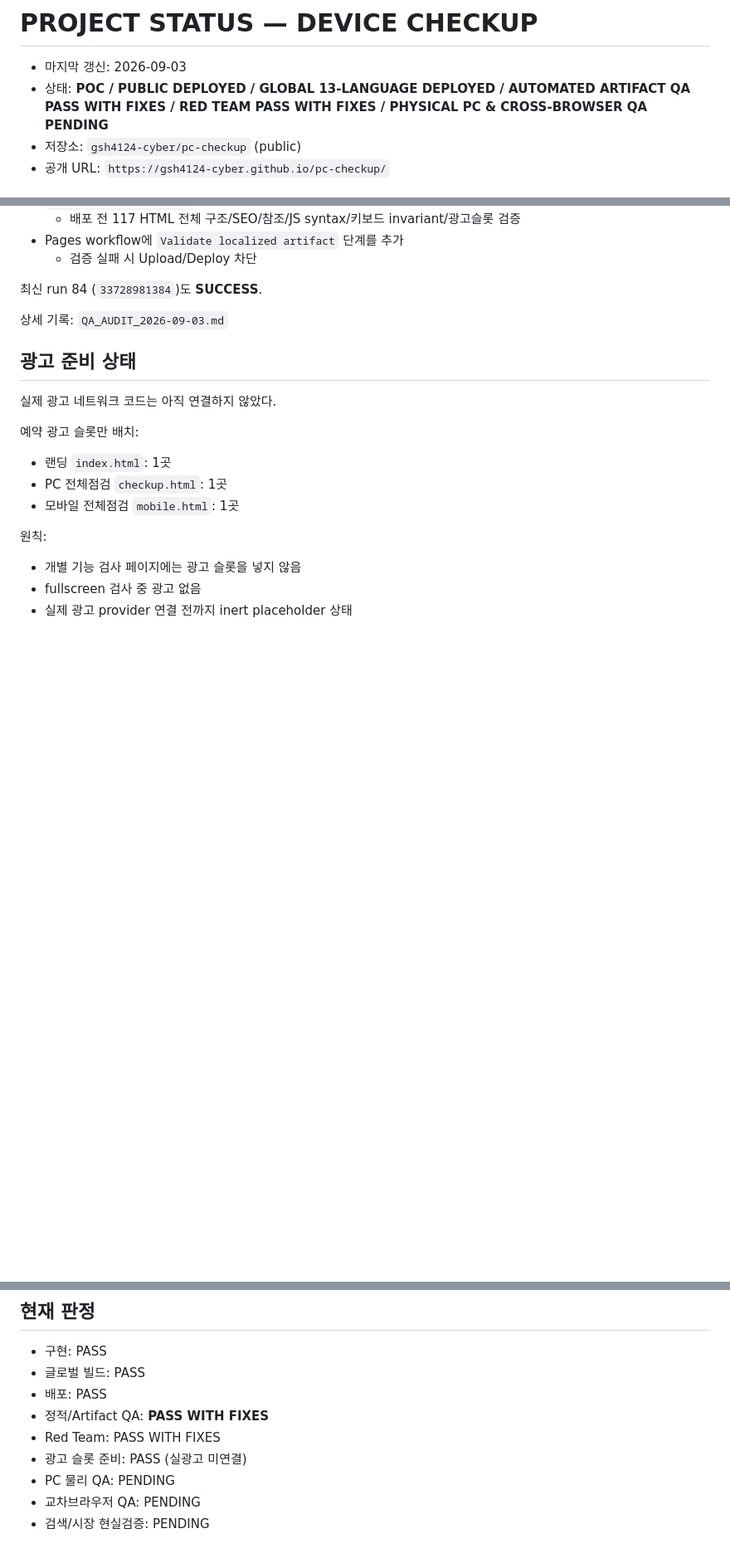
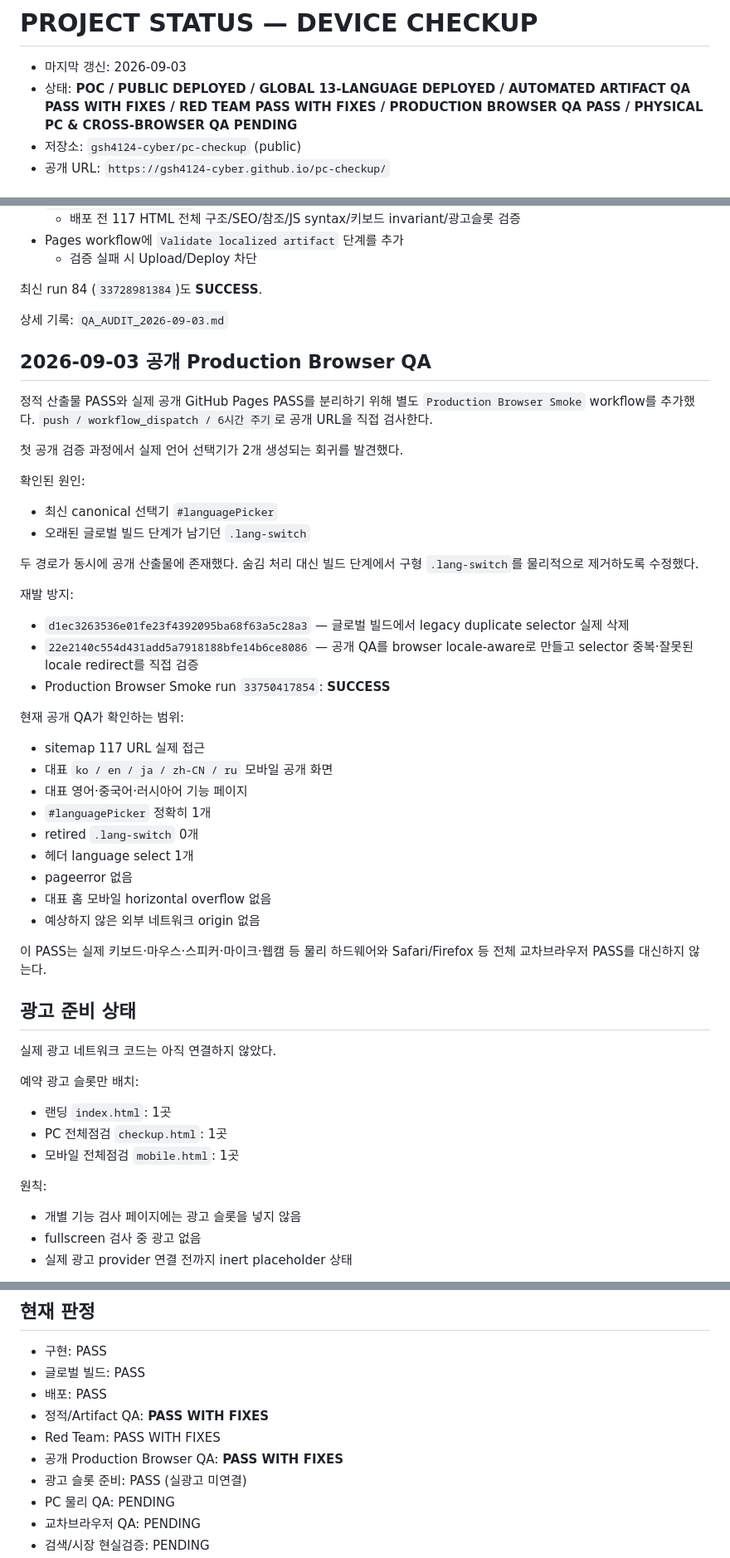
Before and after one commit to gsh4124-cyber/pc-checkup, a Markdown page: PROJECT_STATUS.md, 3 parts joined by grey strips. Shown at 83% size. GitHub-like rendering; blank space fills up the shorter version.

Commit message:
Record DEVICE production browser QA and selector regression fix

```diff
--- a/PROJECT_STATUS.md
+++ b/PROJECT_STATUS.md
@@ -1,7 +1,7 @@
 # PROJECT STATUS — DEVICE CHECKUP
 
 - 마지막 갱신: 2026-09-03
-- 상태: **POC / PUBLIC DEPLOYED / GLOBAL 13-LANGUAGE DEPLOYED / AUTOMATED ARTIFACT QA PASS WITH FIXES / RED TEAM PASS WITH FIXES / PHYSICAL PC & CROSS-BROWSER QA PENDING**
+- 상태: **POC / PUBLIC DEPLOYED / GLOBAL 13-LANGUAGE DEPLOYED / AUTOMATED ARTIFACT QA PASS WITH FIXES / RED TEAM PASS WITH FIXES / PRODUCTION BROWSER QA PASS / PHYSICAL PC & CROSS-BROWSER QA PENDING**
 - 저장소: `gsh4124-cyber/pc-checkup` (public)
 - 공개 URL: `https://gsh4124-cyber.github.io/pc-checkup/`
 
@@ -118,6 +118,36 @@ PC 6종:
 
 상세 기록: `QA_AUDIT_2026-09-03.md`
 
+## 2026-09-03 공개 Production Browser QA
+
+정적 산출물 PASS와 실제 공개 GitHub Pages PASS를 분리하기 위해 별도 `Production Browser Smoke` workflow를 추가했다. `push / workflow_dispatch / 6시간 주기`로 공개 URL을 직접 검사한다.
+
+첫 공개 검증 과정에서 실제 언어 선택기가 2개 생성되는 회귀를 발견했다.
+
+확인된 원인:
+- 최신 canonical 선택기 `#languagePicker`
+- 오래된 글로벌 빌드 단계가 남기던 `.lang-switch`
+
+두 경로가 동시에 공개 산출물에 존재했다. 숨김 처리 대신 빌드 단계에서 구형 `.lang-switch`를 물리적으로 제거하도록 수정했다.
+
+재발 방지:
+- `d1ec3263536e01fe23f4392095ba68f63a5c28a3` — 글로벌 빌드에서 legacy duplicate selector 실제 삭제
+- `22e2140c554d431add5a7918188bfe14b6ce8086` — 공개 QA를 browser locale-aware로 만들고 selector 중복·잘못된 locale redirect를 직접 검증
+- Production Browser Smoke run `33750417854`: **SUCCESS**
+
+현재 공개 QA가 확인하는 범위:
+- sitemap 117 URL 실제 접근
+- 대표 `ko / en / ja / zh-CN / ru` 모바일 공개 화면
+- 대표 영어·중국어·러시아어 기능 페이지
+- `#languagePicker` 정확히 1개
+- retired `.lang-switch` 0개
+- 헤더 language select 1개
+- pageerror 없음
+- 대표 홈 모바일 horizontal overflow 없음
+- 예상하지 않은 외부 네트워크 origin 없음
+
+이 PASS는 실제 키보드·마우스·스피커·마이크·웹캠 등 물리 하드웨어와 Safari/Firefox 등 전체 교차브라우저 PASS를 대신하지 않는다.
+
 ## 광고 준비 상태
 
 실제 광고 네트워크 코드는 아직 연결하지 않았다.
@@ -181,6 +211,7 @@ PC:
 - 배포: PASS
 - 정적/Artifact QA: **PASS WITH FIXES**
 - Red Team: PASS WITH FIXES
+- 공개 Production Browser QA: **PASS WITH FIXES**
 - 광고 슬롯 준비: PASS (실광고 미연결)
 - PC 물리 QA: PENDING
 - 교차브라우저 QA: PENDING
```
